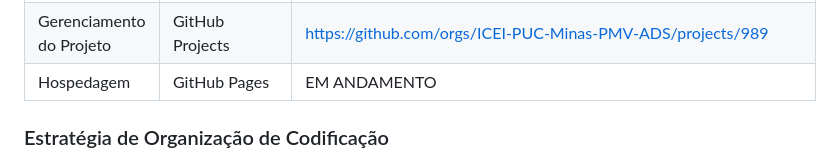
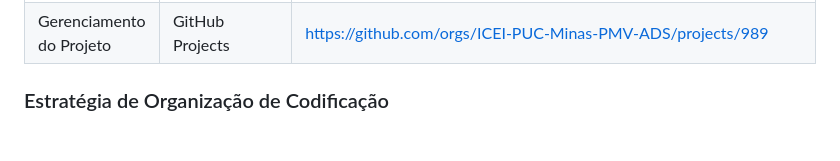
Before and after one commit to ICEI-PUC-Minas-PMV-ADS/pmv-ads-2024-1-e1-proj-web-t8-pmv-ads-2024-1-e1-proj-curriculo-ideal, a Markdown page: documentos/03-Metodologia.md, the part around the change. GitHub-like rendering; blank space fills up the shorter version.

Commit message:
Removendo github-pages 03-Metodologia.md

```diff
--- a/documentos/03-Metodologia.md
+++ b/documentos/03-Metodologia.md
@@ -57,7 +57,6 @@ Os artefatos do projeto são desenvolvidos a partir de diversas plataformas e a
 | Documentos do projeto               | GitHub                             | https://github.com/ICEI-PUC-Minas-PMV-ADS/pmv-ads-2024-1-e1-proj-web-t8-pmv-ads-2024-1-e1-proj-curriculo-ideal/tree/main/documentos |
 | Projeto de Interface                | Figma                              | https://www.figma.com/file/2wHdKe3FOU4ZBOcVbIHbDx/Curriculo-Ideal?type=design&node-id=0%3A1&mode=design&t=khAjayOujB8tdDPN-1 |
 | Gerenciamento do Projeto            | GitHub Projects                    | https://github.com/orgs/ICEI-PUC-Minas-PMV-ADS/projects/989 |
-| Hospedagem                          | GitHub Pages                       | EM ANDAMENTO  |
 
 
 ### Estratégia de Organização de Codificação
```
